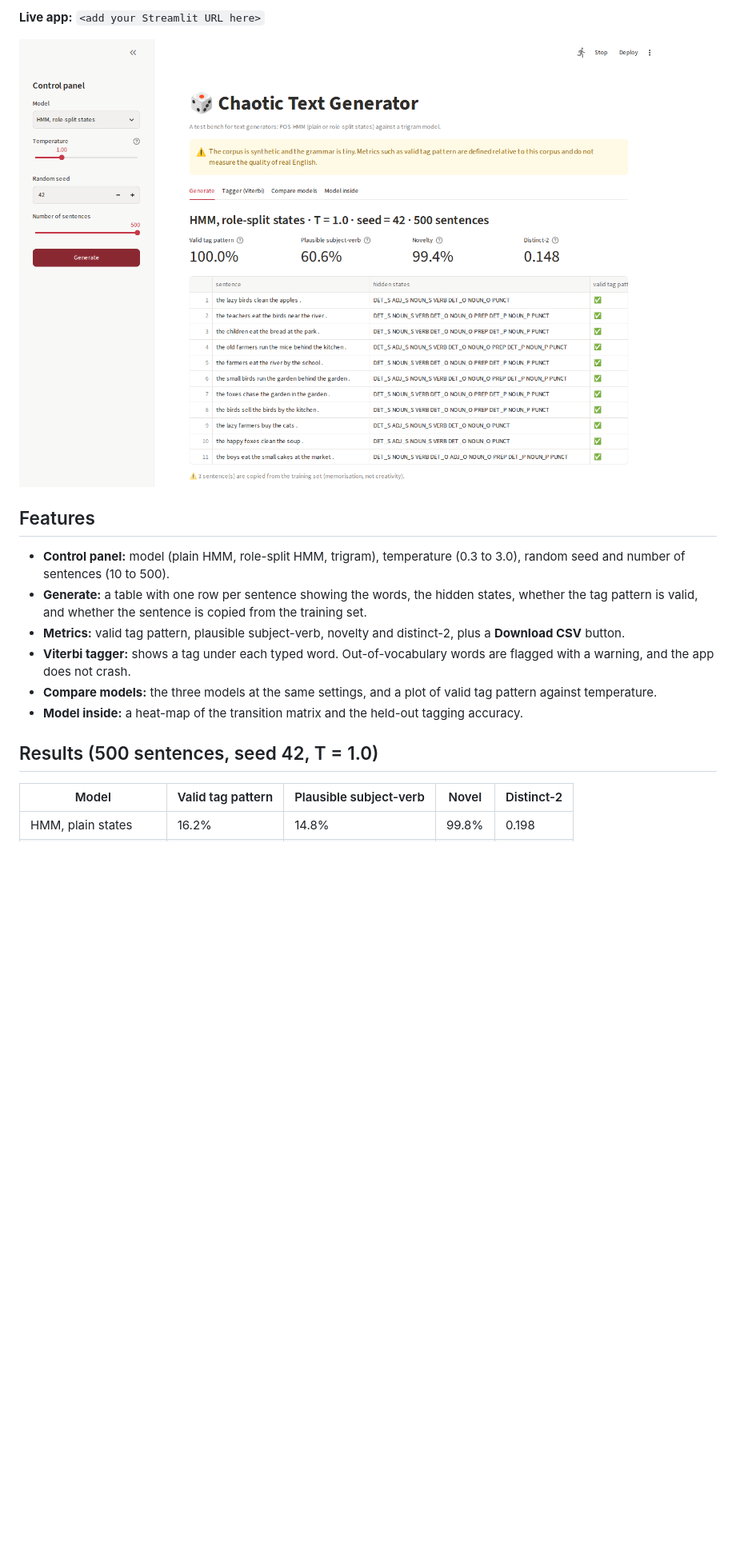
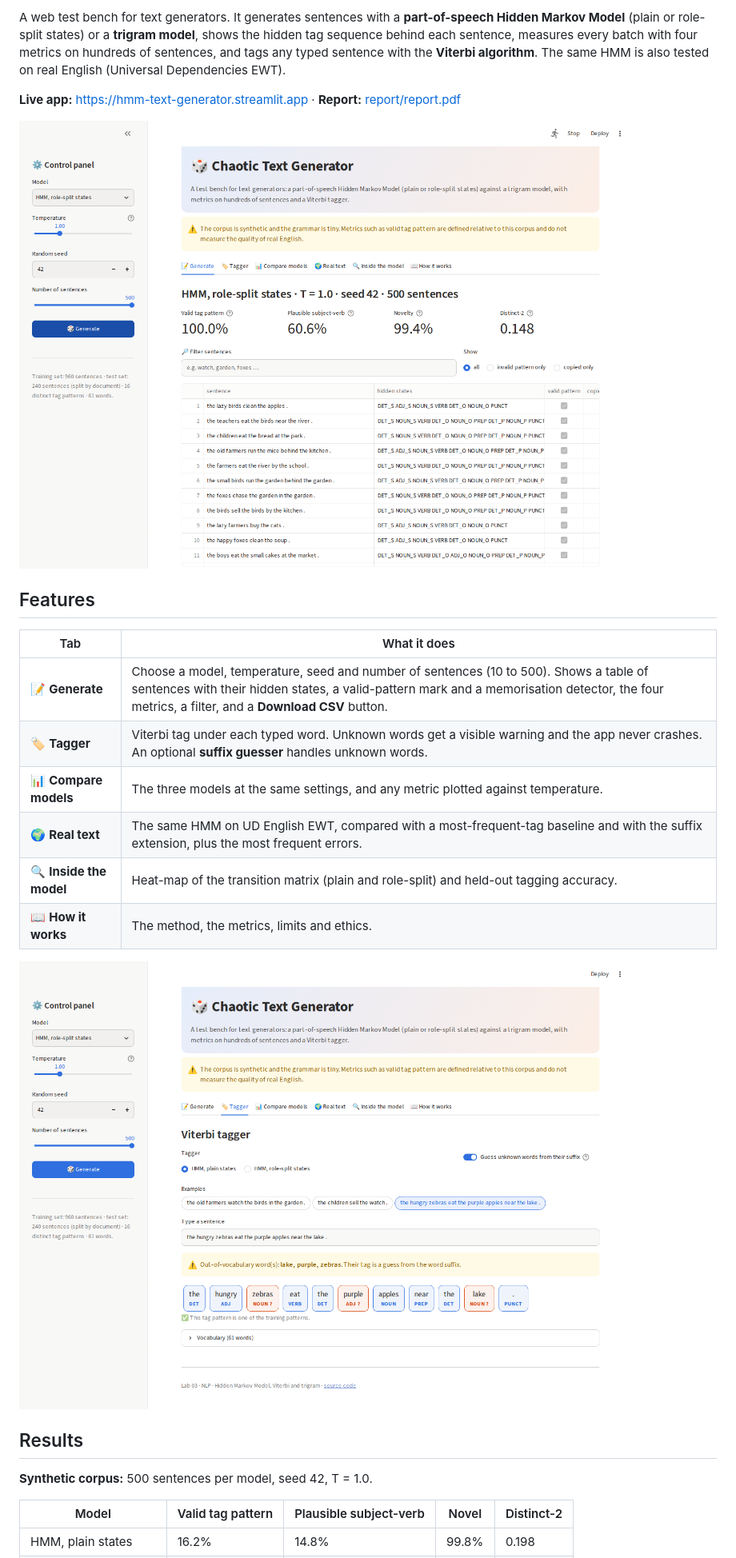
Before and after one commit to hichamouaouche/hmm-text-generator, a Markdown page: README.md, the part around one of its changes. Shown at 80% size. GitHub-like rendering; pictures changed too: screenshots/01_generate.png, screenshots/02_tagger.png; blank space fills up the shorter version.

```diff
--- a/README.md
+++ b/README.md
@@ -4,18 +5,26 @@ A web test bench for text generators. It generates sentences with a part-of-spee
 
-**Live app:** `<add your Streamlit URL here>`
+A web test bench for text generators. It generates sentences with a **part-of-speech Hidden Markov Model** (plain or role-split states) or a **trigram model**, shows the hidden tag sequence behind each sentence, measures every batch with four metrics on hundreds of sentences, and tags any typed sentence with the **Viterbi algorithm**. The same HMM is also tested on real English (Universal Dependencies EWT).
+
+**Live app:** https://hmm-text-generator.streamlit.app · **Report:** [report/report.pdf](report/report.pdf)
 
 ![Generate tab](screenshots/01_generate.png)
 
 ## Features
 
-- **Control panel:** model (plain HMM, role-split HMM, trigram), temperature (0.3 to 3.0), random seed and number of sentences (10 to 500).
-- **Generate:** a table with one row per sentence showing the words, the hidden states, whether the tag pattern is valid, and whether the sentence is copied from the training set.
-- **Metrics:** valid tag pattern, plausible subject-verb, novelty and distinct-2, plus a **Download CSV** button.
-- **Viterbi tagger:** shows a tag under each typed word. Out-of-vocabulary words are flagged with a warning, and the app does not crash.
-- **Compare models:** the three models at the same settings, and a plot of valid tag pattern against temperature.
-- **Model inside:** a heat-map of the transition matrix and the held-out tagging accuracy.
+| Tab | What it does |
+|---|---|
+| 📝 **Generate** | Choose a model, temperature, seed and number of sentences (10 to 500). Shows a table of sentences with their hidden states, a valid-pattern mark and a memorisation detector, the four metrics, a filter, and a **Download CSV** button. |
+| 🏷️ **Tagger** | Viterbi tag under each typed word. Unknown words get a visible warning and the app never crashes. An optional **suffix guesser** handles unknown words. |
+| 📊 **Compare models** | The three models at the same settings, and any metric plotted against temperature. |
+| 🌍 **Real text** | The same HMM on UD English EWT, compared with a most-frequent-tag baseline and with the suffix extension, plus the most frequent errors. |
+| 🔍 **Inside the model** | Heat-map of the transition matrix (plain and role-split) and held-out tagging accuracy. |
+| 📖 **How it works** | The method, the metrics, limits and ethics. |
 
-## Results (500 sentences, seed 42, T = 1.0)
+![Tagger](screenshots/02_tagger.png)
+
+## Results
+
+**Synthetic corpus:** 500 sentences per model, seed 42, T = 1.0.
 
 | Model | Valid tag pattern | Plausible subject-verb | Novel | Distinct-2 |
 |---|---|---|---|---|
```
Also changed, not shown: other parts of README.md (+69 -28 lines), screenshots/03_compare.png, screenshots/04_real_text.png (added), screenshots/05_inside.png (added), 14 other files.
